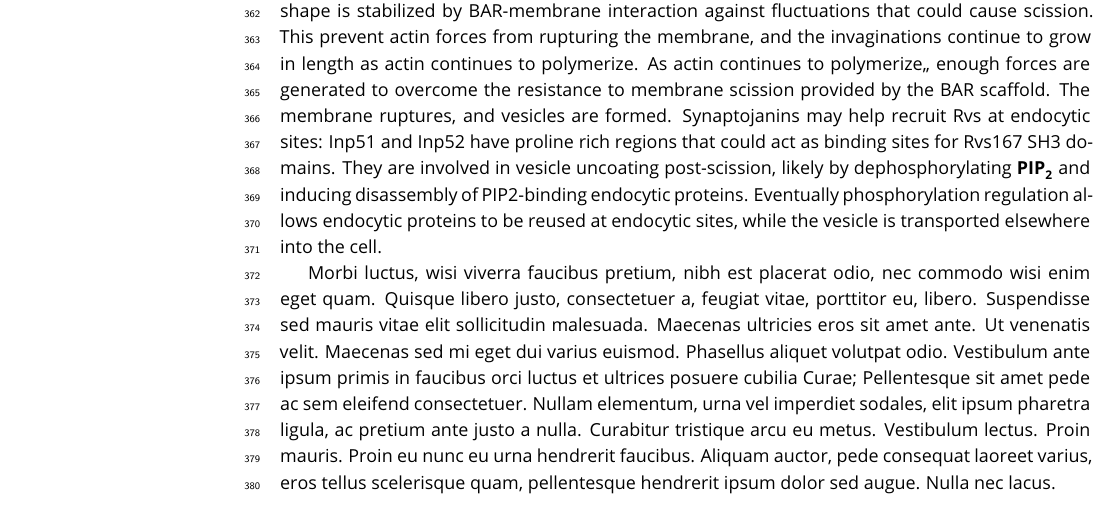
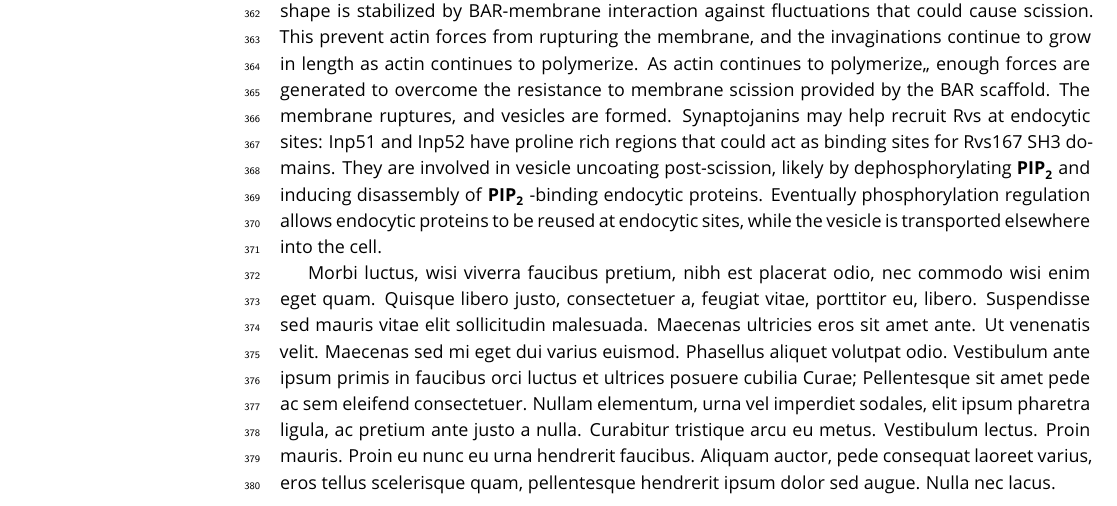
Before and after one commit to deepikaamenon/scission_paper, a LaTeX document (main.tex): part of page 11 of 16, cut so that both start at the same text. Compiled offline with pdfLaTeX.

Commit message:
txs auto checkin

```diff
--- a/main.tex
+++ b/main.tex
@@ -267,7 +267,7 @@ We  observed that the maximum amount of Abp1 measured in all the diploid strains
 
 
 \subsection{Model for membrane scission}
-We propose that Rvs is recruited to sites by two distinct mechanisms. SH3 domains cluster Rvs at endocytic sites, increasing the efficiency with which the BAR domains sense curvature on tubular membranes. BAR domains bind to endocytic sites by sensing tubular membrane. Membrane shape is stabilized by BAR-membrane interaction against fluctuations that could cause scission. This prevent actin forces from rupturing the membrane, and the invaginations continue to grow in length as actin continues to polymerize. As actin continues to polymerize,, enough forces are generated to overcome the resistance to membrane scission provided by the BAR scaffold. The membrane ruptures, and vesicles are formed. Synaptojanins may help recruit Rvs at endocytic sites: Inp51 and Inp52 have proline rich regions that could act as binding sites for Rvs167 SH3 domains. They are involved in vesicle uncoating post-scission, likely by dephosphorylating \textbf{PIP\textsubscript{2}}  and inducing disassembly of PIP2-binding endocytic proteins. Eventually phosphorylation regulation allows endocytic proteins to be reused at endocytic sites, while the vesicle is transported elsewhere into the cell.
+We propose that Rvs is recruited to sites by two distinct mechanisms. SH3 domains cluster Rvs at endocytic sites, increasing the efficiency with which the BAR domains sense curvature on tubular membranes. BAR domains bind to endocytic sites by sensing tubular membrane. Membrane shape is stabilized by BAR-membrane interaction against fluctuations that could cause scission. This prevent actin forces from rupturing the membrane, and the invaginations continue to grow in length as actin continues to polymerize. As actin continues to polymerize,, enough forces are generated to overcome the resistance to membrane scission provided by the BAR scaffold. The membrane ruptures, and vesicles are formed. Synaptojanins may help recruit Rvs at endocytic sites: Inp51 and Inp52 have proline rich regions that could act as binding sites for Rvs167 SH3 domains. They are involved in vesicle uncoating post-scission, likely by dephosphorylating \textbf{PIP\textsubscript{2}}  and inducing disassembly of \textbf{PIP\textsubscript{2}} -binding endocytic proteins. Eventually phosphorylation regulation allows endocytic proteins to be reused at endocytic sites, while the vesicle is transported elsewhere into the cell.
 
 
 %Fig.4C shows that recruitment of BAR is reduced to half that of Rvs167 (57±9.9 for BAR compared to 113.5±5.3 for Rvs167). Cytoplasmic concentration of Rvs167 and BAR are not different (supplement). The inward jump of BAR is less than that of full-length Rvs167 (Fig.4A).
```
